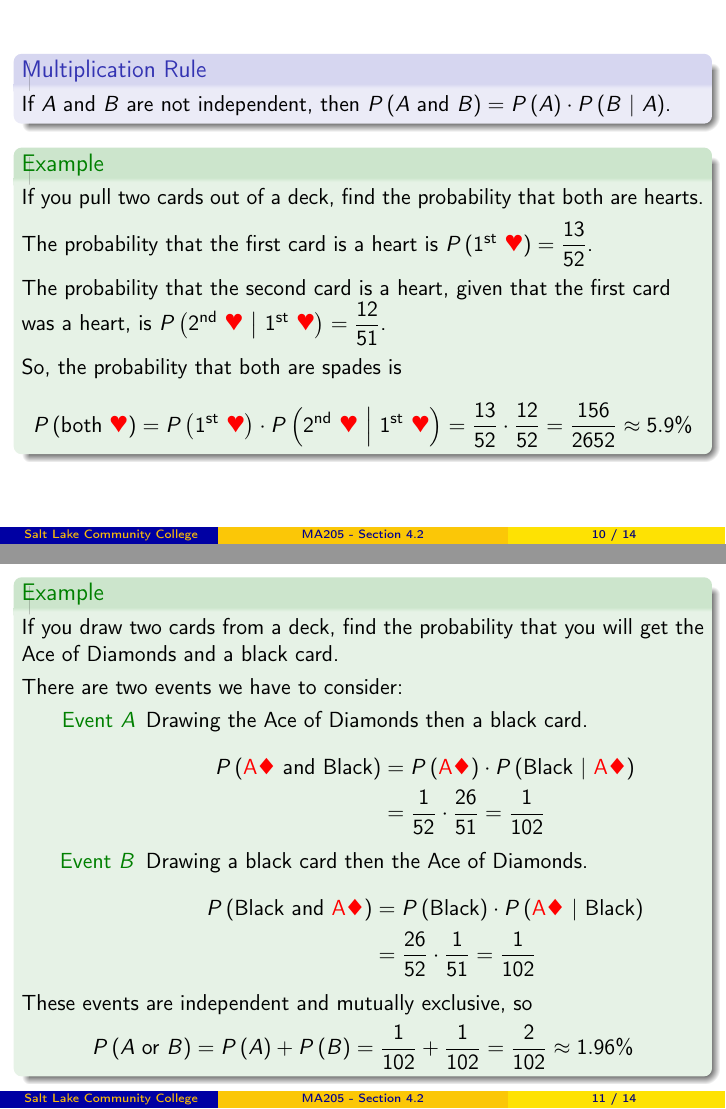
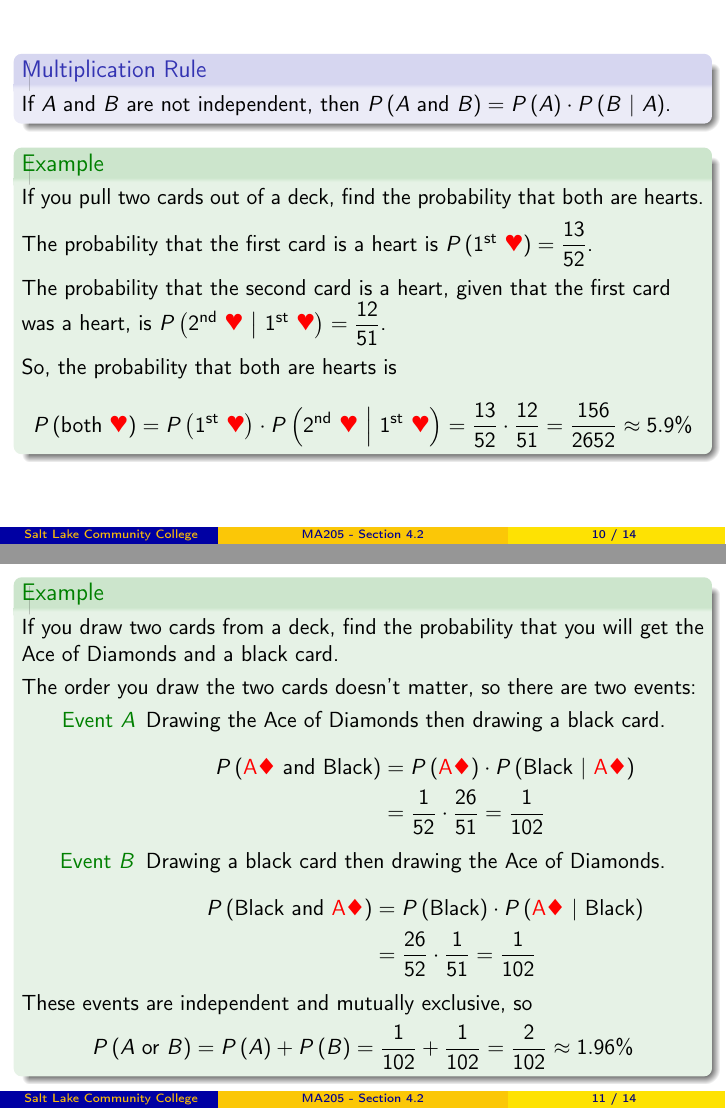
Before and after one commit to weinels/LectureSlides, LaTeX slides (CCC/MA205/Chapter_04/Section_2/chapter_4_section_2.tex): pages 50 and 55 of 67, joined at a grey line. Compiled offline with pdfLaTeX.

Commit message:
Fixed some typos.

```diff
--- a/CCC/MA205/Chapter_04/Section_2/chapter_4_section_2.tex
+++ b/CCC/MA205/Chapter_04/Section_2/chapter_4_section_2.tex
@@ -244,9 +244,9 @@ The probability that the first card is a heart is $\prob{\text{\nth{1} $\suithea
 The probability that the second card is a heart, given that the first card was a heart, is $\condprob{\text{\nth{2} $\suitheart$}}{\text{\nth{1} $\suitheart$}}=\dfrac{12}{51}$.\pause
 
 \vspace{2mm}
-So, the probability that both are spades is
+So, the probability that both are hearts is
 \begin{equation*}
-\prob{\text{both $\suitheart$}}=\prob{\text{\nth{1} $\suitheart$}}\cdot\condprob{\text{\nth{2} $\suitheart$}}{\text{\nth{1} $\suitheart$}} =  \dfrac{13}{52} \cdot \dfrac{12}{52} = \dfrac{156}{2652} \approx 5.9\%
+\prob{\text{both $\suitheart$}}=\prob{\text{\nth{1} $\suitheart$}}\cdot\condprob{\text{\nth{2} $\suitheart$}}{\text{\nth{1} $\suitheart$}} =  \dfrac{13}{52} \cdot \dfrac{12}{51} = \dfrac{156}{2652} \approx 5.9\%
 \end{equation*}
 \end{example}
 \end{frame}
@@ -256,9 +256,9 @@ So, the probability that both are spades is
 If you draw two cards from a deck, find the probability that you will get the Ace of Diamonds and a black card.\pause
 
 \vspace{1mm}
-There are two events we have to consider:\pause
+The order you draw the two cards doesn't matter, so there are two events:\pause
 \begin{description}
-\item[Event $A$] Drawing the Ace of Diamonds then a black card.
+\item[Event $A$] Drawing the Ace of Diamonds then drawing a black card.
 \begin{equation*}
 \begin{aligned}
 \prob{\suitdiamond[A]~\text{and Black}} &= \prob{\suitdiamond[A]}\cdot\condprob{\text{Black}}{\suitdiamond[A]}\\
```
Also changed, not shown: CCC/MA178/Chapter_8/section_8.2/section_8.2.pdf, CCC/MA205/Chapter_04/Section_2/chapter_4_section_2.pdf, CCC/MA205/Chapter_04/Section_2/chapter_4_section_2.tex (4 more changed lines).
